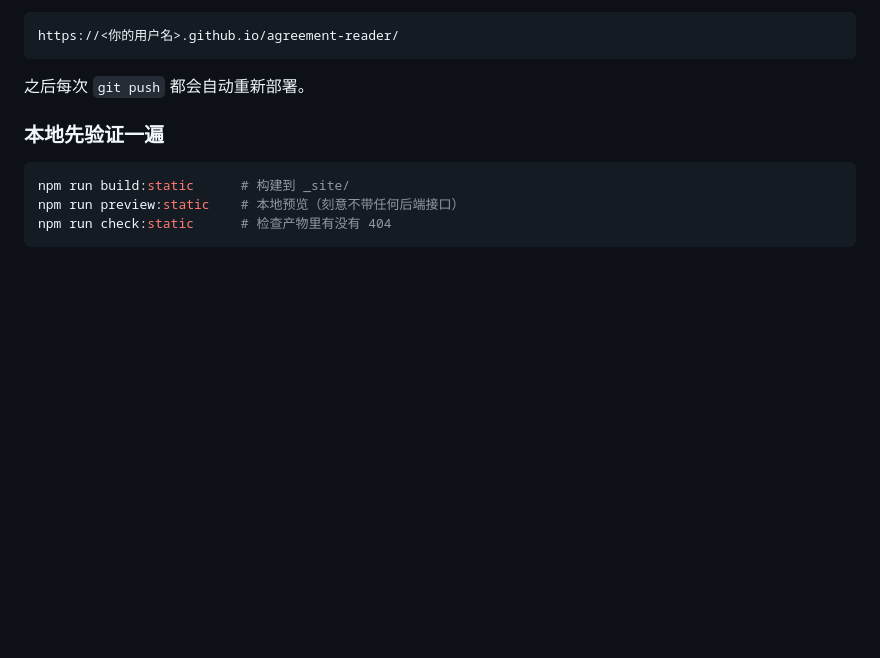
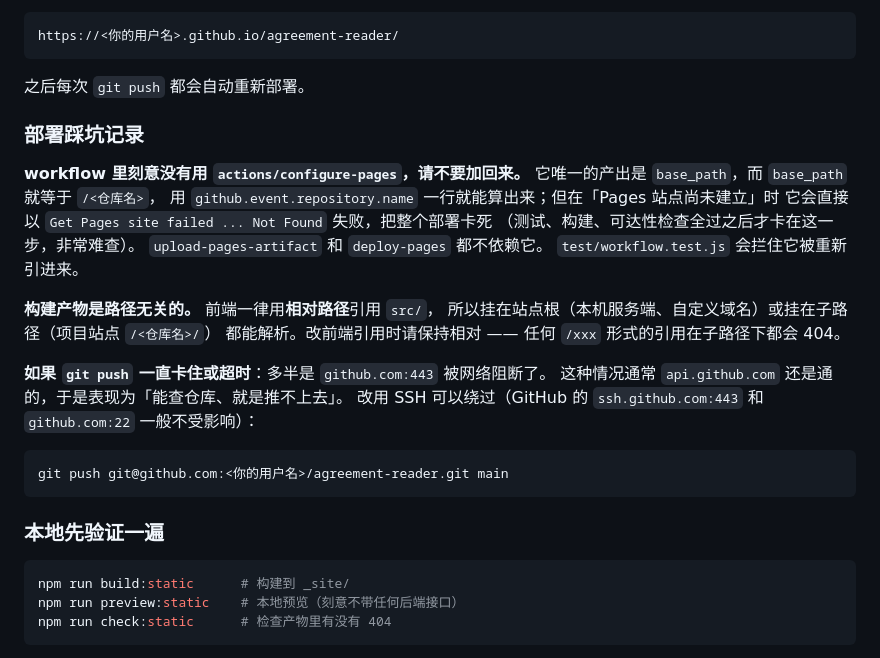
Before and after one commit to oranchenjie/agreement-reader, a Markdown page: README.md, the part around the change. Rendered like a GitHub page; blank space fills up the shorter version.

Commit message:
docs: 记录 Pages 部署的三个坑（configure-pages / 相对路径 / push 走 SSH）
把这次线上事故的结论写进 README：为什么刻意不用 configure-pages、
为什么产品必须保持相对路径引用、以及 github.com:443 被阻断时改用 SSH 推送。

````diff
--- a/README.md
+++ b/README.md
@@ -301,6 +301,28 @@ https://<你的用户名>.github.io/agreement-reader/
 ```
 
 之后每次 `git push` 都会自动重新部署。
+
+### 部署踩坑记录
+
+**workflow 里刻意没有用 `actions/configure-pages`，请不要加回来。**
+它唯一的产出是 `base_path`，而 `base_path` 就等于 `/<仓库名>`，
+用 `github.event.repository.name` 一行就能算出来；但在「Pages 站点尚未建立」时
+它会直接以 `Get Pages site failed ... Not Found` 失败，把整个部署卡死
+（测试、构建、可达性检查全过之后才卡在这一步，非常难查）。
+`upload-pages-artifact` 和 `deploy-pages` 都不依赖它。
+`test/workflow.test.js` 会拦住它被重新引进来。
+
+**构建产物是路径无关的。** 前端一律用**相对路径**引用 `src/`，
+所以挂在站点根（本机服务端、自定义域名）或挂在子路径（项目站点 `/<仓库名>/`）
+都能解析。改前端引用时请保持相对 —— 任何 `/xxx` 形式的引用在子路径下都会 404。
+
+**如果 `git push` 一直卡住或超时**：多半是 `github.com:443` 被网络阻断了。
+这种情况通常 `api.github.com` 还是通的，于是表现为「能查仓库、就是推不上去」。
+改用 SSH 可以绕过（GitHub 的 `ssh.github.com:443` 和 `github.com:22` 一般不受影响）：
+
+```bash
+git push git@github.com:<你的用户名>/agreement-reader.git main
+```
 
 ### 本地先验证一遍
 
````
